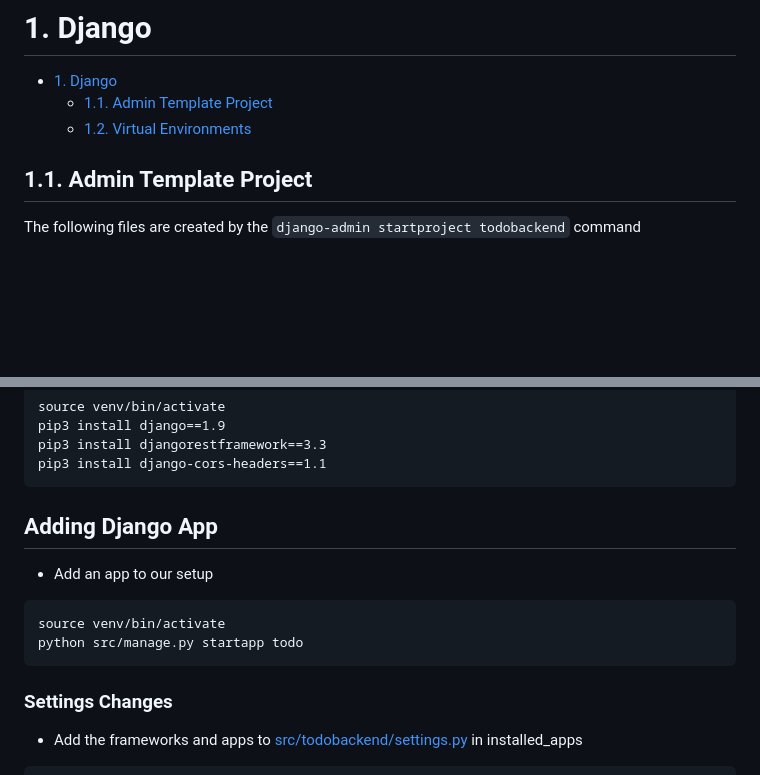
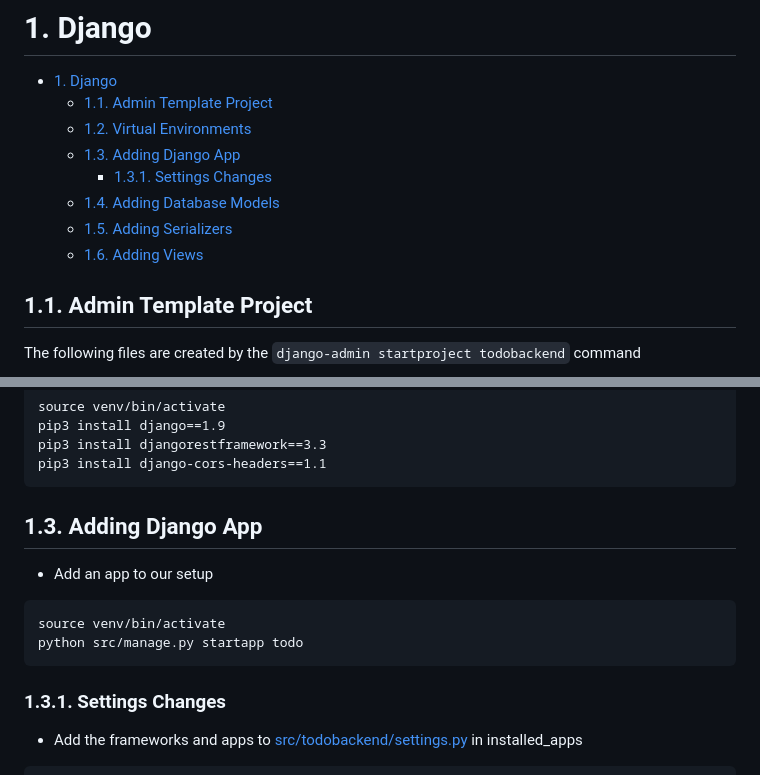
Before and after one commit to vijayvepa/AnsibleExamples, a Markdown page: 02.Django-RestApi/README.md, 2 parts joined by grey strips. Drawn GitHub-style; blank space fills up the shorter version.

````diff
--- a/02.Django-RestApi/README.md
+++ b/02.Django-RestApi/README.md
@@ -5,6 +5,11 @@
 - [1. Django](#1-django)
 	- [1.1. Admin Template Project](#11-admin-template-project)
 	- [1.2. Virtual Environments](#12-virtual-environments)
+	- [1.3. Adding Django App](#13-adding-django-app)
+		- [1.3.1. Settings Changes](#131-settings-changes)
+	- [1.4. Adding Database Models](#14-adding-database-models)
+	- [1.5. Adding Serializers](#15-adding-serializers)
+	- [1.6. Adding Views](#16-adding-views)
 
 <!-- /TOC -->
 
@@ -52,7 +57,7 @@ pip3 install djangorestframework==3.3
 pip3 install django-cors-headers==1.1
 ```
 
-## Adding Django App
+## 1.3. Adding Django App
 
 - Add an app to our setup
 
@@ -61,7 +66,7 @@ source venv/bin/activate
 python src/manage.py startapp todo
 ```
 
-### Settings Changes
+### 1.3.1. Settings Changes
 - Add the frameworks and apps to [src/todobackend/settings.py]() in installed_apps
 
 ```python
````
Also changed, not shown: other parts of 02.Django-RestApi/README.md (+56 -1 lines), 02.Django-RestApi/images/Untitled.png (added), 6 other files.
